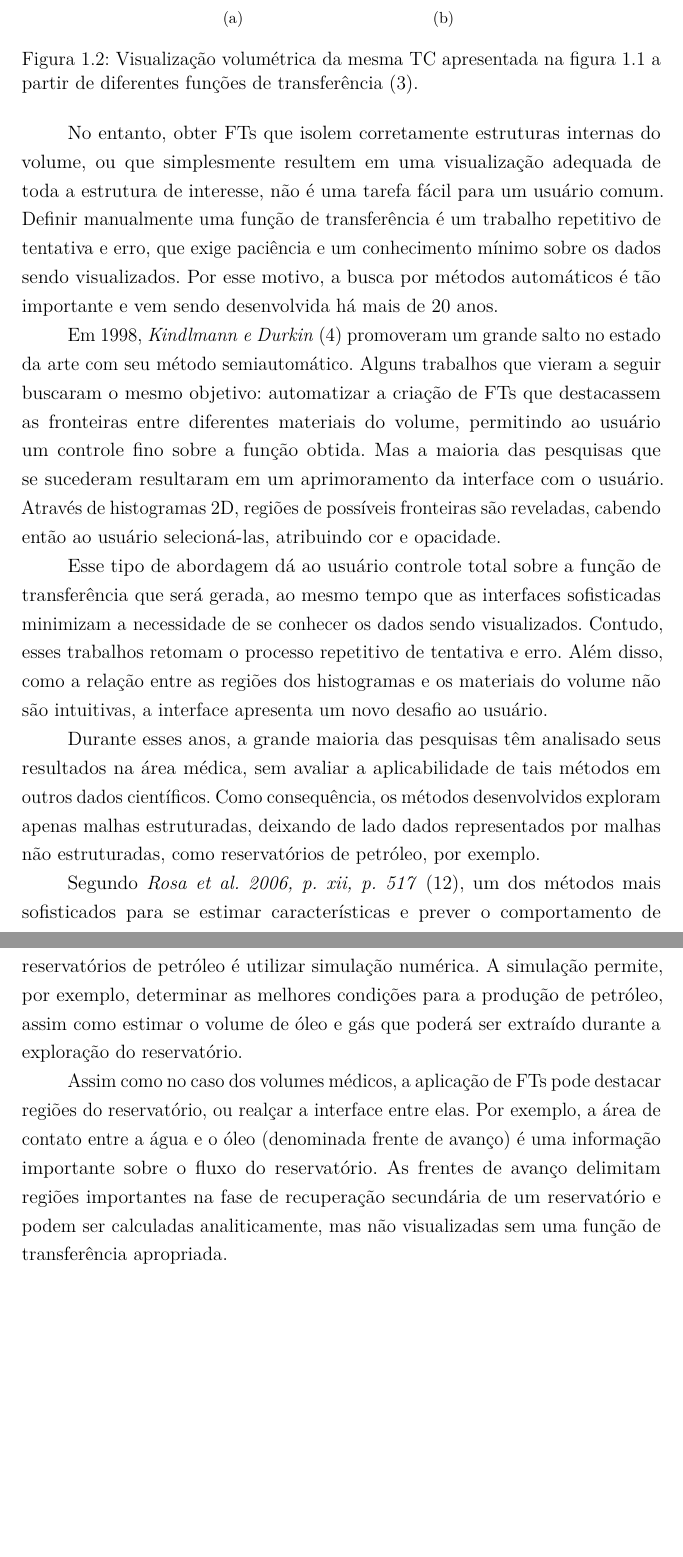
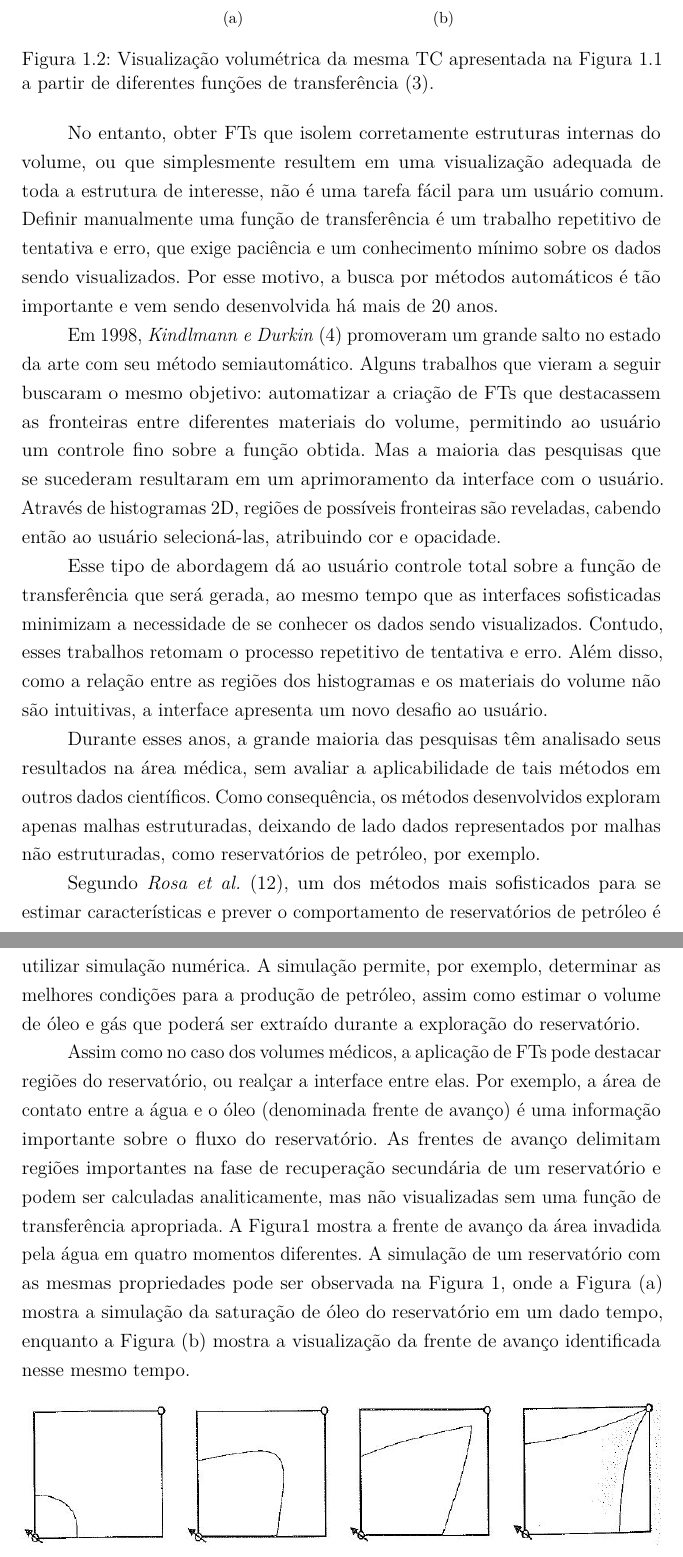
Before and after one commit to rustanitu/atfgtex, a LaTeX thesis (main.tex, which reads chapters/1_introduction.tex): two parts of pages 13 and 14 of 24 before the commit and two parts of pages 13 and 14 of 25 after it, joined at a grey line, cut so that both start at the same text, the shorter picture padded with empty space. Compiled offline with pdfLaTeX.

Commit message:
Correcoes na introducao: Figura com F, menção a imgem de reservatório e inclusão de imagem de rosa.

```diff
--- a/chapters/1_introduction.tex
+++ b/chapters/1_introduction.tex
@@ -20,7 +20,7 @@
     \subfigure[]{
     	\includegraphics[width=0.3\textwidth]{images/head_skull_intro}
     }
-    \caption{Visualização volumétrica da mesma TC apresentada na figura~\ref{fig:head_ct_slice_intro} a partir de diferentes funções de transferência~\cite{gordonms}.}
+    \caption{Visualização volumétrica da mesma TC apresentada na Figura~\ref{fig:head_ct_slice_intro} a partir de diferentes funções de transferência~\cite{gordonms}.}
     \label{fig:head_skull_intro}
 \end{figure}
 
@@ -32,6 +32,12 @@
 
     Durante esses anos, a grande maioria das pesquisas têm analisado seus resultados na área médica, sem avaliar a aplicabilidade de tais métodos em outros dados científicos. Como consequência, os métodos desenvolvidos exploram apenas malhas estruturadas, deixando de lado dados representados por malhas não estruturadas, como reservatórios de petróleo, por exemplo.
 
-    Segundo \textit{Rosa et al. 2006, p. xii, p. 517}~\cite{rosa}, um dos métodos mais sofisticados para se estimar características e prever o comportamento de reservatórios de petróleo é utilizar simulação numérica. A simulação permite, por exemplo, determinar as melhores condições para a produção de petróleo, assim como estimar o volume de óleo e gás que poderá ser extraído durante a exploração do reservatório.
+    Segundo \textit{Rosa et al.}~\cite{rosa}, um dos métodos mais sofisticados para se estimar características e prever o comportamento de reservatórios de petróleo é utilizar simulação numérica. A simulação permite, por exemplo, determinar as melhores condições para a produção de petróleo, assim como estimar o volume de óleo e gás que poderá ser extraído durante a exploração do reservatório.
 
-    Assim como no caso dos volumes médicos, a aplicação de FTs pode destacar regiões do reservatório, ou realçar a interface entre elas. Por exemplo, a área de contato entre a água e o óleo (denominada frente de avanço) é uma informação importante sobre o fluxo do reservatório. As frentes de avanço delimitam regiões importantes na fase de recuperação secundária de um reservatório e podem ser calculadas analiticamente, mas não visualizadas sem uma função de transferência apropriada.
+    Assim como no caso dos volumes médicos, a aplicação de FTs pode destacar regiões do reservatório, ou realçar a interface entre elas. Por exemplo, a área de contato entre a água e o óleo (denominada frente de avanço) é uma informação importante sobre o fluxo do reservatório. As frentes de avanço delimitam regiões importantes na fase de recuperação secundária de um reservatório e podem ser calculadas analiticamente, mas não visualizadas sem uma função de transferência apropriada. A Figura\ref{fig:reserv_livro} mostra a frente de avanço da área invadida pela água em quatro momentos diferentes. A simulação de um reservatório com as mesmas propriedades pode ser observada na Figura~\ref{fig:reserv}, onde a Figura~\ref{fig:reserv_intro} mostra a simulação da saturação de óleo do reservatório em um dado tempo, enquanto a Figura~\ref{fig:reserv_tf_intro} mostra a visualização da frente de avanço identificada nesse mesmo tempo.
+
+\begin{figure}[h]
+   	\centering
+   	\includegraphics[width=1\textwidth]{images/reserv_livro}
+   	\label{fig:reserv_livro}
+   	\caption{Evolução da área invadida em uma malha de 5 pontos~\cite{rosa}.}
```
Also changed, not shown: bib.bib (+2 -1 lines), images/reserv_livro.jpg (added), chapters/1_introduction.tex (14 more changed lines).
